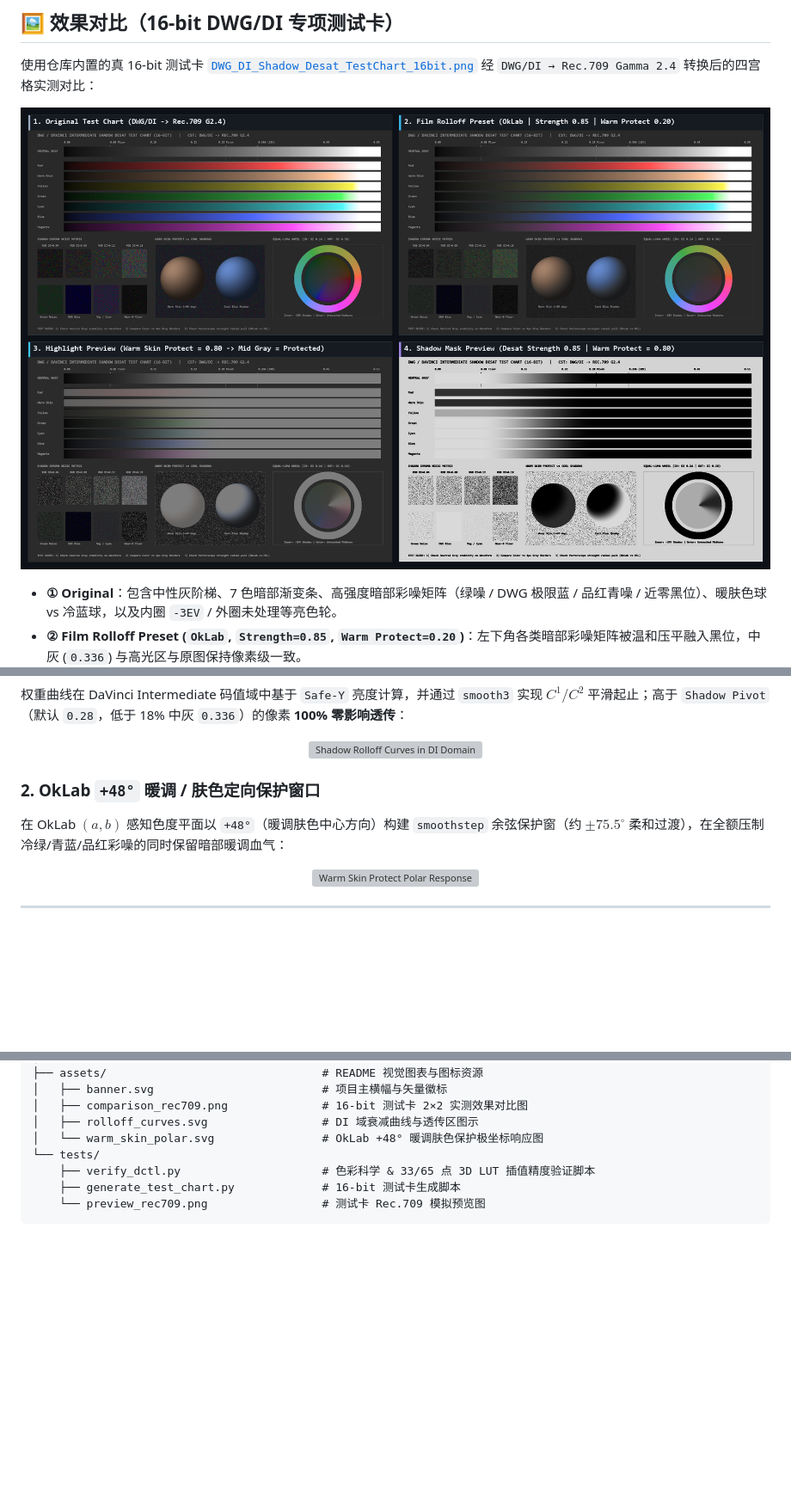
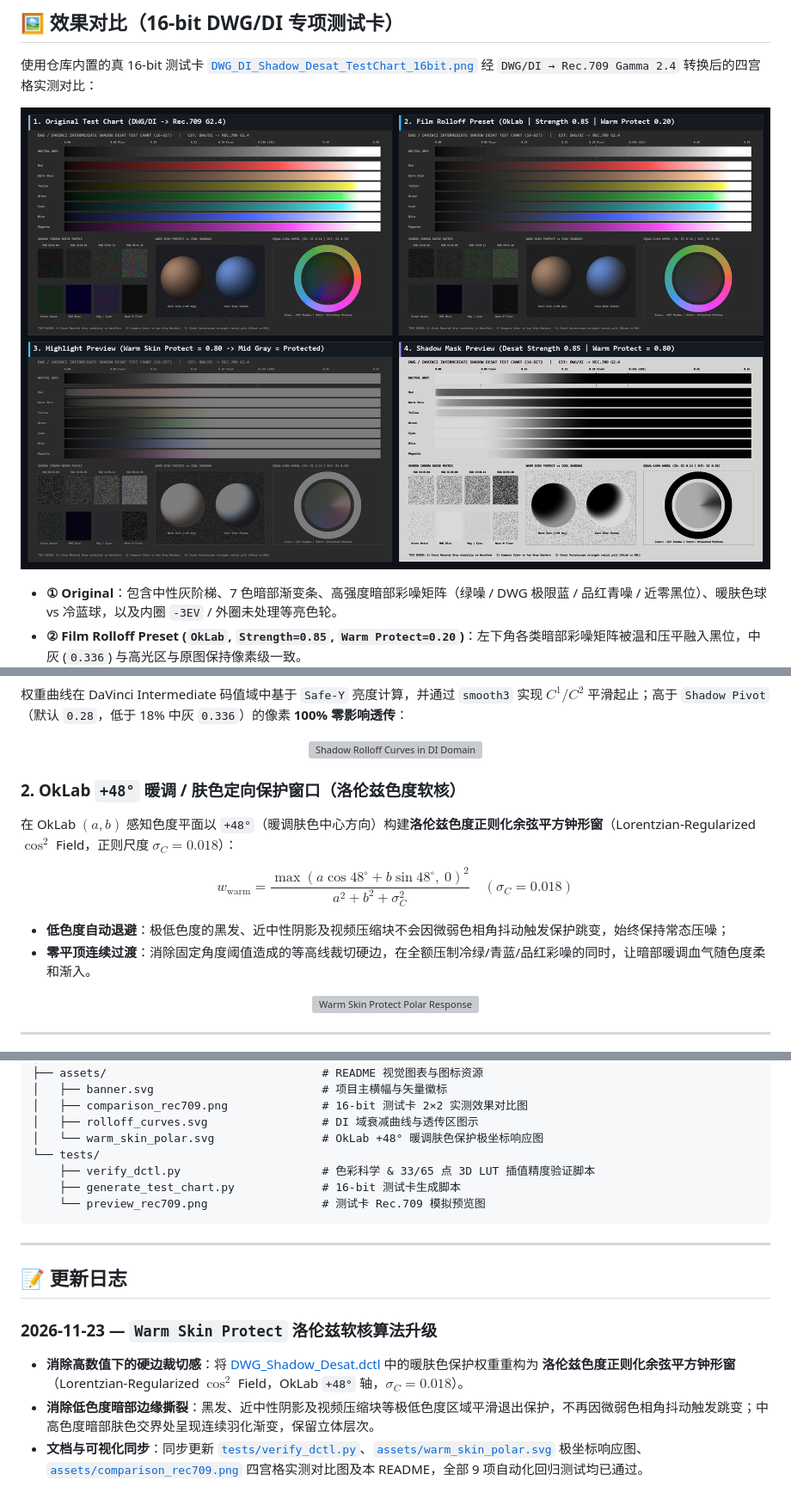
Before and after one commit to VINK77aaaa/dwg-shadow-desat-dctl, a Markdown page: README.md, 3 parts joined by grey strips. Shown at 86% size. Rendered like a GitHub page; pictures changed too: assets/comparison_rec709.png; blank space fills up the shorter version; grey boxes are pictures that could not be loaded.

Commit message:
feat: upgrade Warm Skin Protect to Lorentzian chroma-regularized bell and update README/visuals

````diff
--- a/README.md
+++ b/README.md
@@ -68,9 +68,14 @@
   <img src="assets/rolloff_curves.svg" alt="Shadow Rolloff Curves in DI Domain" width="100%" />
 </p>
 
-### 2. OkLab `+48°` 暖调 / 肤色定向保护窗口
+### 2. OkLab `+48°` 暖调 / 肤色定向保护窗口（洛伦兹色度软核）
 
-在 OkLab $(a, b)$ 感知色度平面以 `+48°`（暖调肤色中心方向）构建 `smoothstep` 余弦保护窗（约 $\pm 75.5^\circ$ 柔和过渡），在全额压制冷绿/青蓝/品红彩噪的同时保留暗部暖调血气：
+在 OkLab $(a, b)$ 感知色度平面以 `+48°`（暖调肤色中心方向）构建**洛伦兹色度正则化余弦平方钟形窗**（Lorentzian-Regularized $\cos^2$ Field，正则尺度 $\sigma_C = 0.018$）：
+
+$$w_{\text{warm}} = \frac{\max(a \cos 48^\circ + b \sin 48^\circ,\ 0)^2}{a^2 + b^2 + \sigma_C^2} \quad (\sigma_C = 0.018)$$
+
+- **低色度自动退避**：极低色度的黑发、近中性阴影及视频压缩块不会因微弱色相角抖动触发保护跳变，始终保持常态压噪；
+- **零平顶连续过渡**：消除固定角度阈值造成的等高线裁切硬边，在全额压制冷绿/青蓝/品红彩噪的同时，让暗部暖调血气随色度柔和渐入。
 
 <p align="center">
   <img src="assets/warm_skin_polar.svg" alt="Warm Skin Protect Polar Response" width="100%" />
@@ -192,3 +198,12 @@ dwg-shadow-desat-dctl/
     ├── generate_test_chart.py             # 16-bit 测试卡生成脚本
     └── preview_rec709.png                 # 测试卡 Rec.709 模拟预览图
 ```
+
+---
+
+## 📝 更新日志
+
+### 2026-11-23 — `Warm Skin Protect` 洛伦兹软核算法升级
+- **消除高数值下的硬边裁切感**：将 [DWG_Shadow_Desat.dctl](DWG_Shadow_Desat.dctl) 中的暖肤色保护权重重构为 **洛伦兹色度正则化余弦平方钟形窗**（Lorentzian-Regularized $\cos^2$ Field，OkLab `+48°` 轴，$\sigma_C = 0.018$）。
+- **消除低色度暗部边缘撕裂**：黑发、近中性阴影及视频压缩块等极低色度区域平滑退出保护，不再因微弱色相角抖动触发跳变；中高色度暗部肤色交界处呈现连续羽化渐变，保留立体层次。
+- **文档与可视化同步**：同步更新 [`tests/verify_dctl.py`](tests/verify_dctl.py)、[`assets/warm_skin_polar.svg`](assets/warm_skin_polar.svg) 极坐标响应图、[`assets/comparison_rec709.png`](assets/comparison_rec709.png) 四宫格实测对比图及本 README，全部 9 项自动化回归测试均已通过。
````
Also changed, not shown: other parts of README.md (+2 -1 lines), 4 other files.
